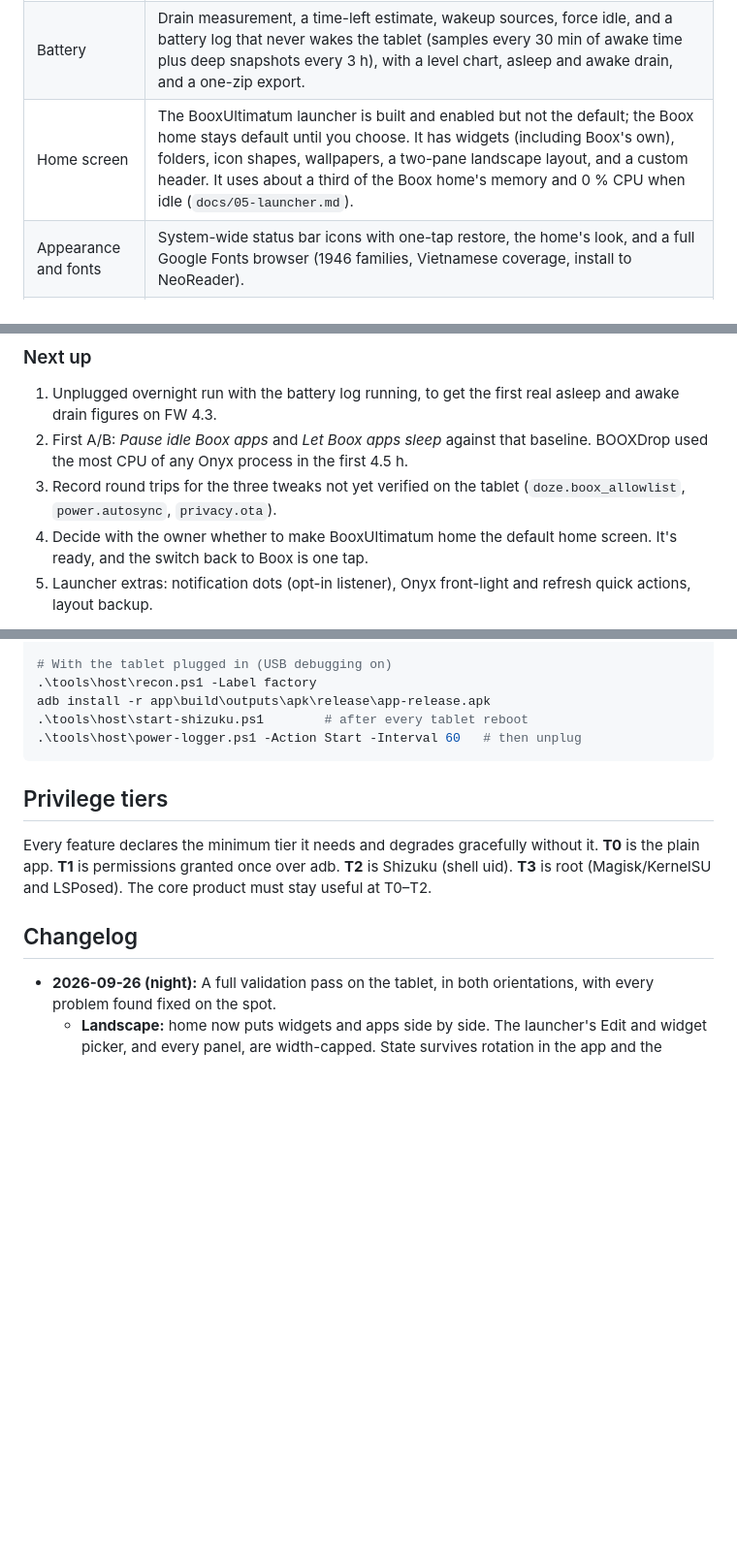
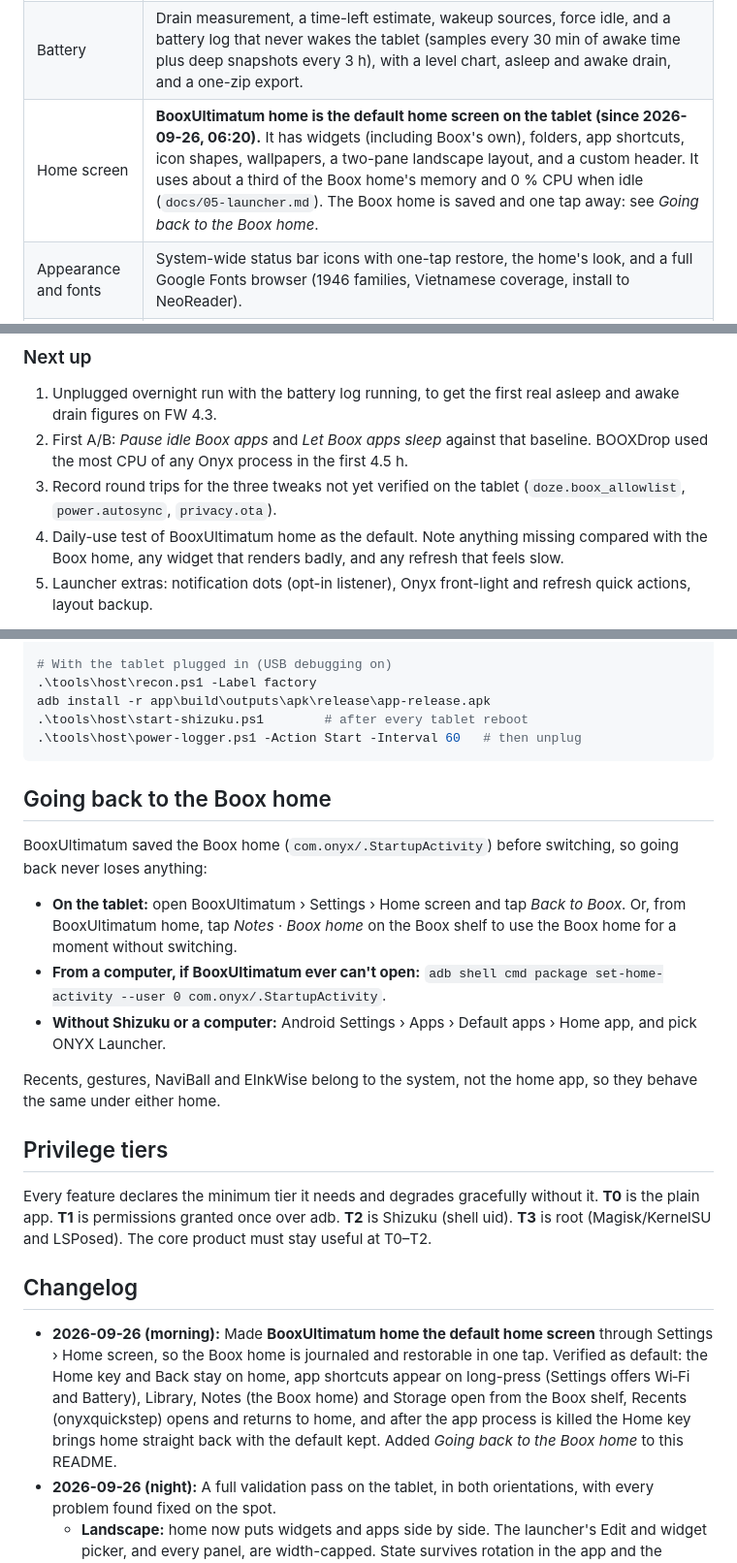
Before and after one commit to huuunleashed/BooxUltimatum, a Markdown page: README.md, 3 parts joined by grey strips. Shown at 97% size. Drawn GitHub-style; blank space fills up the shorter version.

````diff
--- a/README.md
+++ b/README.md
@@ -12,7 +12,7 @@ A single sideloadable Android app that is meant to become the go-to hub of tweak
 | App | Nine destinations: Overview, Battery, Tweaks, Apps, Appearance, Fonts, Settings, Device and Access. The "Braun Instrument" design runs throughout: paper white, black ink, one green lamp, Archivo, and no animation. |
 | Tweaks | 19 reversible, tiered tweaks with a journal. Each one is listed with its mechanism and verification status in `knowledge/experiments.md`. They include *Let your apps keep running*, which fixes music stopping and Discord screen share going blank (Boox background-restricts apps you install). |
 | Battery | Drain measurement, a time-left estimate, wakeup sources, force idle, and a battery log that never wakes the tablet (samples every 30 min of awake time plus deep snapshots every 3 h), with a level chart, asleep and awake drain, and a one-zip export. |
-| Home screen | The BooxUltimatum launcher is built and enabled but not the default; the Boox home stays default until you choose. It has widgets (including Boox's own), folders, icon shapes, wallpapers, a two-pane landscape layout, and a custom header. It uses about a third of the Boox home's memory and 0 % CPU when idle (`docs/05-launcher.md`). |
+| Home screen | **BooxUltimatum home is the default home screen on the tablet (since 2026-09-26, 06:20).** It has widgets (including Boox's own), folders, app shortcuts, icon shapes, wallpapers, a two-pane landscape layout, and a custom header. It uses about a third of the Boox home's memory and 0 % CPU when idle (`docs/05-launcher.md`). The Boox home is saved and one tap away: see *Going back to the Boox home*. |
 | Appearance and fonts | System-wide status bar icons with one-tap restore, the home's look, and a full Google Fonts browser (1946 families, Vietnamese coverage, install to NeoReader). |
 | Device facts | Core facts verified: QCS6690 "volcano", kernel 6.1 GKI, Android 16, **locked bootloader**, Doze off in firmware, and all Onyx apps Doze-allowlisted. See `docs/00-device-research.md` §0 and `knowledge/experiments.md`. |
 | Root | **Out of scope (decided 2026-09-25).** The product targets T0–T2 (app, adb grants, Shizuku). |
@@ -21,7 +21,7 @@ A single sideloadable Android app that is meant to become the go-to hub of tweak
 1. Unplugged overnight run with the battery log running, to get the first real asleep and awake drain figures on FW 4.3.
 2. First A/B: *Pause idle Boox apps* and *Let Boox apps sleep* against that baseline. BOOXDrop used the most CPU of any Onyx process in the first 4.5 h.
 3. Record round trips for the three tweaks not yet verified on the tablet (`doze.boox_allowlist`, `power.autosync`, `privacy.ota`).
-4. Decide with the owner whether to make BooxUltimatum home the default home screen. It's ready, and the switch back to Boox is one tap.
+4. Daily-use test of BooxUltimatum home as the default. Note anything missing compared with the Boox home, any widget that renders badly, and any refresh that feels slow.
 5. Launcher extras: notification dots (opt-in listener), Onyx front-light and refresh quick actions, layout backup.
 
 Note: Shizuku stops on every reboot. Restart it with `.\tools\host\start-shizuku.ps1`. NA6C FW 4.3 hides Wireless debugging, so on-device restarts without a PC are still unverified. *Turn on Doze* also resets on reboot.
@@ -63,12 +63,22 @@ adb install -r app\build\outputs\apk\release\app-release.apk
 .\tools\host\power-logger.ps1 -Action Start -Interval 60   # then unplug
 ```
 
+## Going back to the Boox home
+
+BooxUltimatum saved the Boox home (`com.onyx/.StartupActivity`) before switching, so going back never loses anything:
+
+- **On the tablet:** open BooxUltimatum › Settings › Home screen and tap *Back to Boox*. Or, from BooxUltimatum home, tap *Notes · Boox home* on the Boox shelf to use the Boox home for a moment without switching.
+- **From a computer, if BooxUltimatum ever can't open:** `adb shell cmd package set-home-activity --user 0 com.onyx/.StartupActivity`.
+- **Without Shizuku or a computer:** Android Settings › Apps › Default apps › Home app, and pick ONYX Launcher.
+
+Recents, gestures, NaviBall and EInkWise belong to the system, not the home app, so they behave the same under either home.
 ## Privilege tiers
 
 Every feature declares the minimum tier it needs and degrades gracefully without it. **T0** is the plain app. **T1** is permissions granted once over adb. **T2** is Shizuku (shell uid). **T3** is root (Magisk/KernelSU and LSPosed). The core product must stay useful at T0–T2.
 
 ## Changelog
 
+- **2026-09-26 (morning):** Made **BooxUltimatum home the default home screen** through Settings › Home screen, so the Boox home is journaled and restorable in one tap. Verified as default: the Home key and Back stay on home, app shortcuts appear on long-press (Settings offers Wi‑Fi and Battery), Library, Notes (the Boox home) and Storage open from the Boox shelf, Recents (onyxquickstep) opens and returns to home, and after the app process is killed the Home key brings home straight back with the default kept. Added *Going back to the Boox home* to this README.
 - **2026-09-26 (night):** A full validation pass on the tablet, in both orientations, with every problem found fixed on the spot.
   - **Landscape:** home now puts widgets and apps side by side. The launcher's Edit and widget picker, and every panel, are width-capped. State survives rotation in the app and the launcher.
   - **Widgets:** Shorter/Taller height steps. Hosted widgets get a realistic default height (the Boox Library widget no longer crops its covers). A widget that doesn't fit shrinks to its standard height before it's skipped, it never pushes the apps off screen, and Edit and the footer say when one is hidden. The half-width clock shows the time and date when there's room.
````
Also changed, not shown: docs/05-launcher.md (+11 -1 lines), knowledge/experiments.md (+1 -0 lines).
